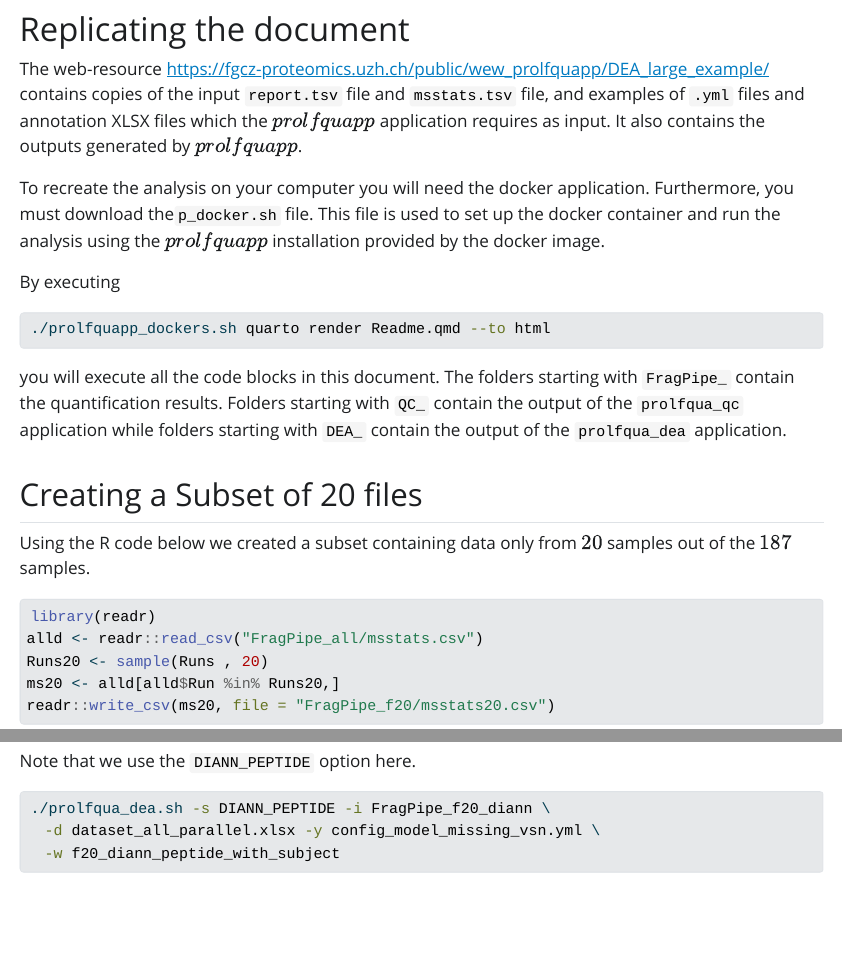
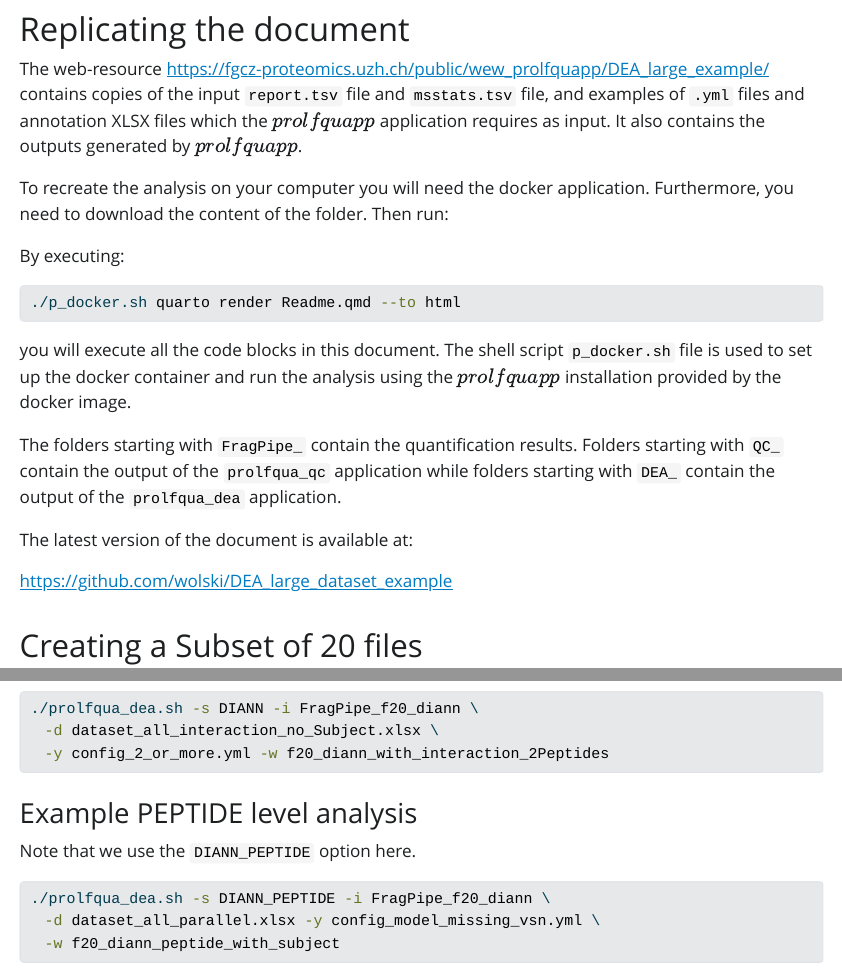
Before and after one commit to wolski/DEA_large_dataset_example, a Quarto document (Readme.qmd): the page in a window 1100 px wide, from 580 px down, and a second part further down, joined at a grey line. The pictures show the output file Readme.html that the author committed with the source, opened offline; Quarto's library style sheets are replaced by a plain one without menus; long lines of code are wrapped.

Commit message:
rerun pep2

````diff
--- a/Readme.qmd
+++ b/Readme.qmd
@@ -27,18 +27,23 @@ We have chosen this dataset is to demonstrate the performance and functionality
 
 The web-resource <https://fgcz-proteomics.uzh.ch/public/wew_prolfquapp/DEA_large_example/> contains copies of the input `report.tsv` file and `msstats.tsv` file, and examples of `.yml` files and annotation XLSX files which the $prolfquapp$ application requires as input. It also contains the outputs generated by $prolfquapp$.
 
-To recreate the analysis on your computer you will need the docker application. Furthermore, you must download the`p_docker.sh` file. This file is used to set up the docker container and run the analysis using the $prolfquapp$ installation provided by the docker image.
+To recreate the analysis on your computer you will need the docker application. Furthermore, you need to download the content of the folder. Then run:
 
-By executing
+By executing:
 
 ```{bash}
 #| label: exmpleusgae
 #| eval: false
-./prolfquapp_dockers.sh quarto render Readme.qmd --to html
-
+./p_docker.sh quarto render Readme.qmd --to html
 ```
 
-you will execute all the code blocks in this document. The folders starting with `FragPipe_` contain the quantification results. Folders starting with `QC_` contain the output of the `prolfqua_qc` application while folders starting with `DEA_` contain the output of the `prolfqua_dea` application.
+you will execute all the code blocks in this document.  The shell script `p_docker.sh` file is used to set up the docker container and run the analysis using the $prolfquapp$ installation provided by the docker image.
+
+The folders starting with `FragPipe_` contain the quantification results. Folders starting with `QC_` contain the output of the `prolfqua_qc` application while folders starting with `DEA_` contain the output of the `prolfqua_dea` application.
+
+The latest version of the document is available at:
+
+[https://github.com/wolski/DEA_large_dataset_example](https://github.com/wolski/DEA_large_dataset_example)
 
 ## Creating a Subset of 20 files
 
@@ -215,7 +220,7 @@ ext_reader:
 #| label: factorialf20diann2Pep
 ./prolfqua_dea.sh -s DIANN -i FragPipe_f20_diann \
   -d dataset_all_interaction_no_Subject.xlsx \
-  -y config_2_or_more.yaml -w f20_diann_with_interaction_2Peptides
+  -y config_2_or_more.yml -w f20_diann_with_interaction_2Peptides
 ```
 
 
````
Also changed, not shown: Readme.html, Readme.md (added), Readme.qmd (8 more changed lines).
